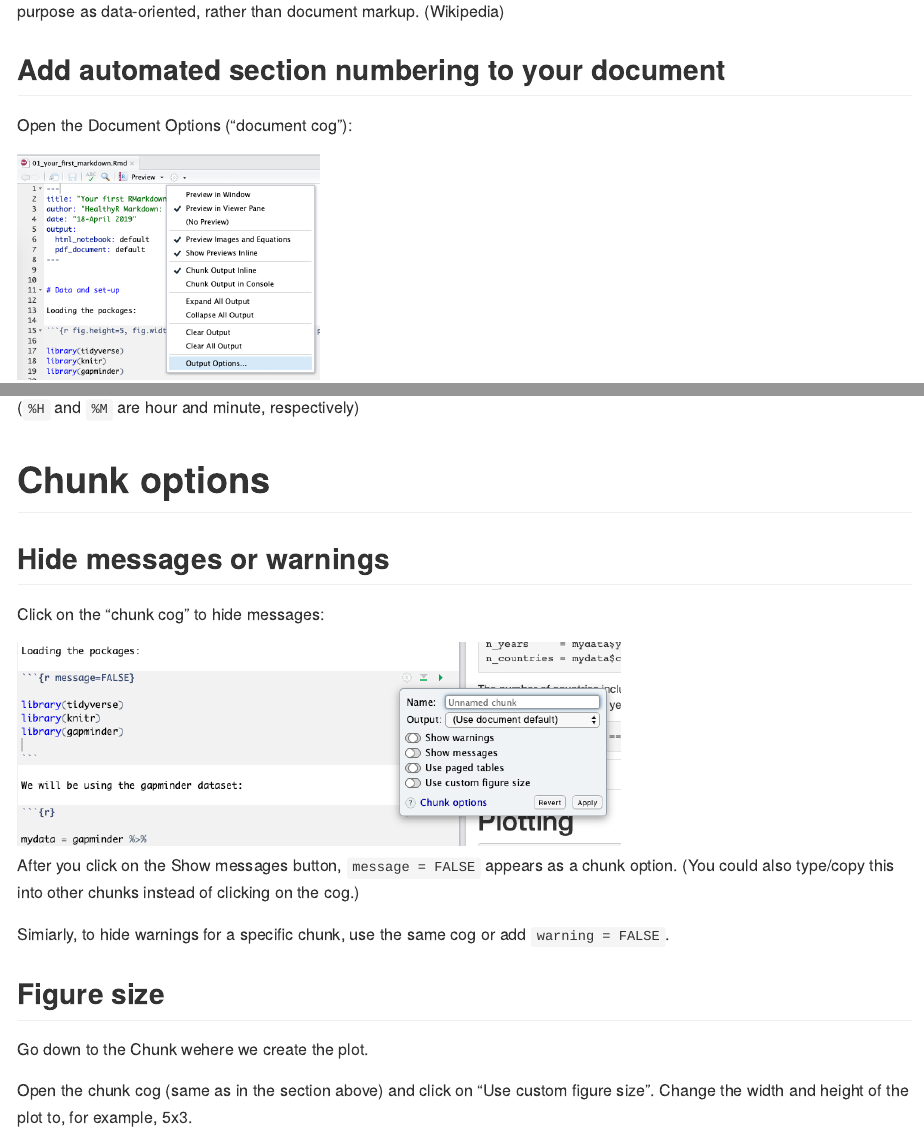
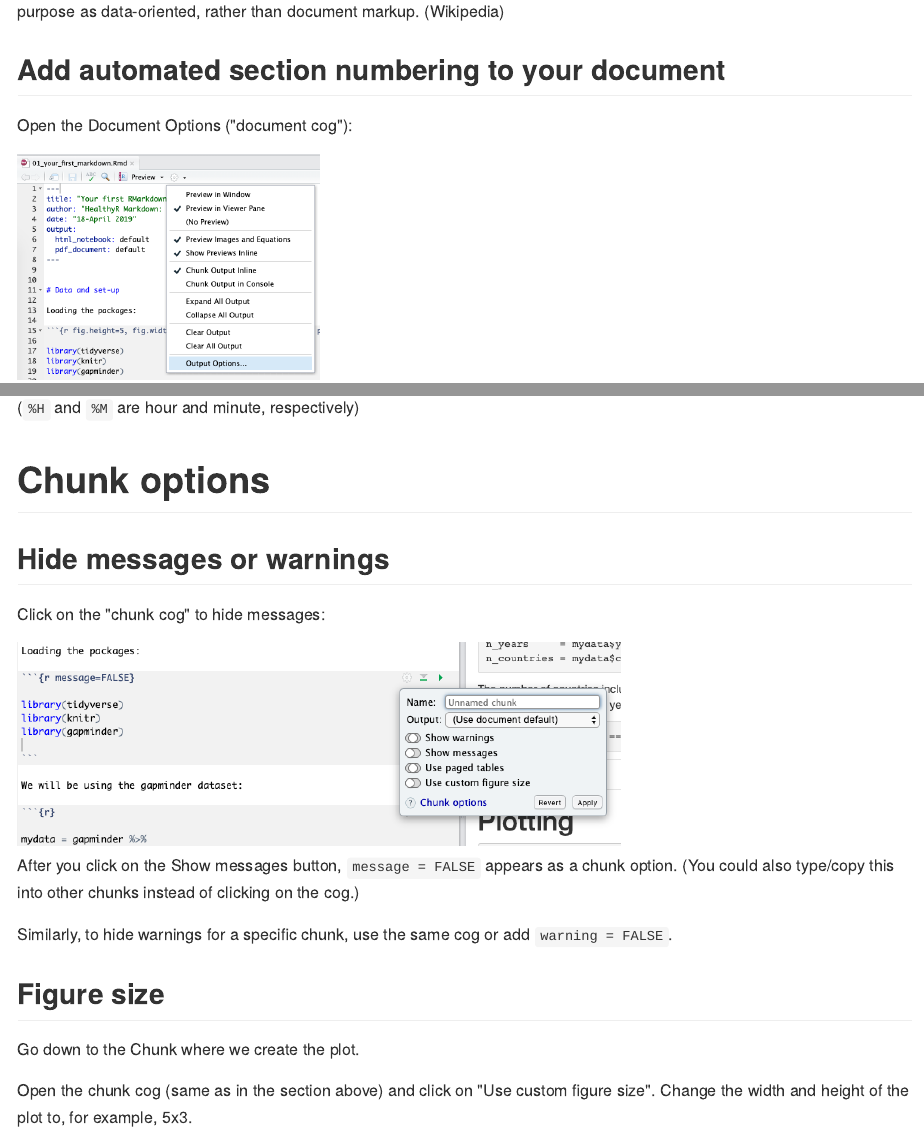
Before and after one commit to riinuots/markdown, an R Markdown document (instructions/instructions.Rmd): the page in a window 1100 px wide, from 1480 px down, and a second part further down, joined at a grey line. The pictures show the output file instructions/instructions.md that the author committed with the source, drawn offline in the style of GitHub.

Commit message:
typos and raw GitHub link for better downloading

```diff
--- a/instructions/instructions.Rmd
+++ b/instructions/instructions.Rmd
@@ -166,11 +166,11 @@ Click on the "chunk cog" to hide messages:
 
 After you click on the Show messages button, `message = FALSE` appears as a chunk option. (You could also type/copy this into other chunks instead of clicking on the cog.)
 
-Simiarly, to hide warnings for a specific chunk, use the same cog or add `warning = FALSE`.
+Similarly, to hide warnings for a specific chunk, use the same cog or add `warning = FALSE`.
 
 ## Figure size
 
-Go down to the Chunk wehere we create the plot.
+Go down to the Chunk where we create the plot.
 
 Open the chunk cog (same as in the section above) and click on "Use custom figure size". Change the width and height of the plot to, for example, 5x3.
 
```
Also changed, not shown: instructions/instructions.md, instructions/instructions.Rmd (2 more changed lines).
